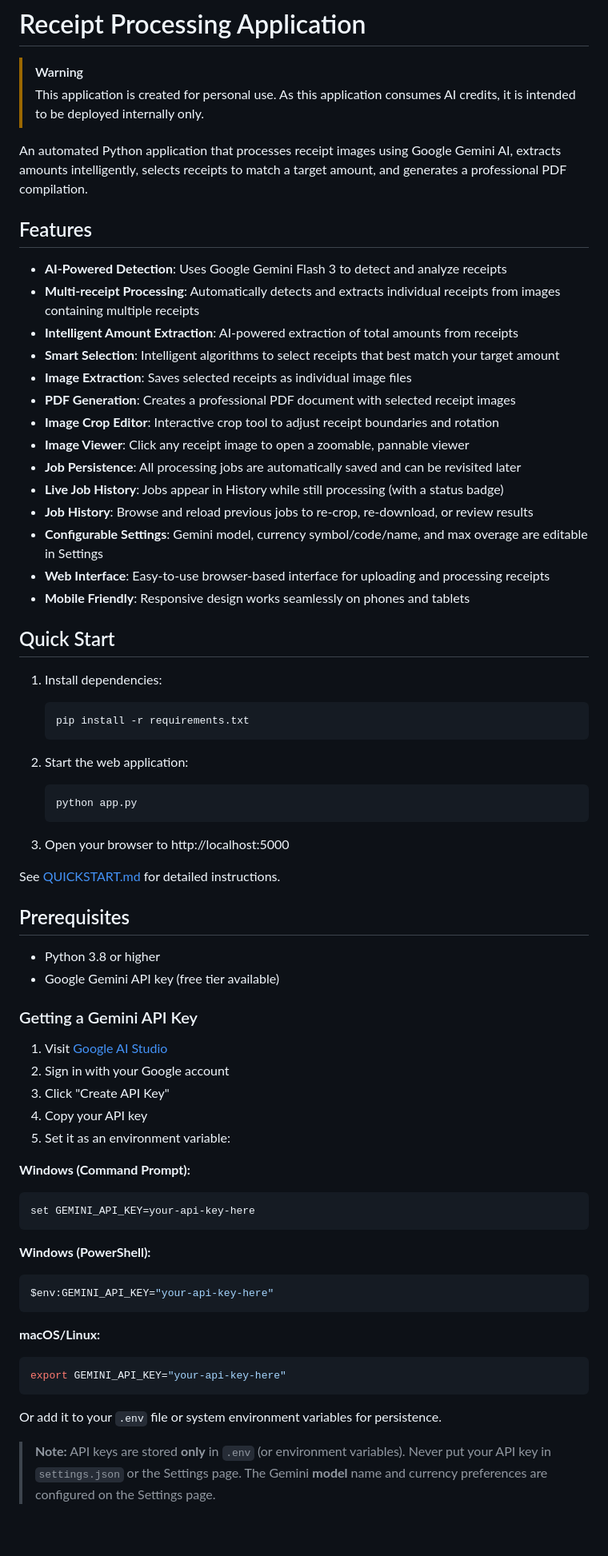
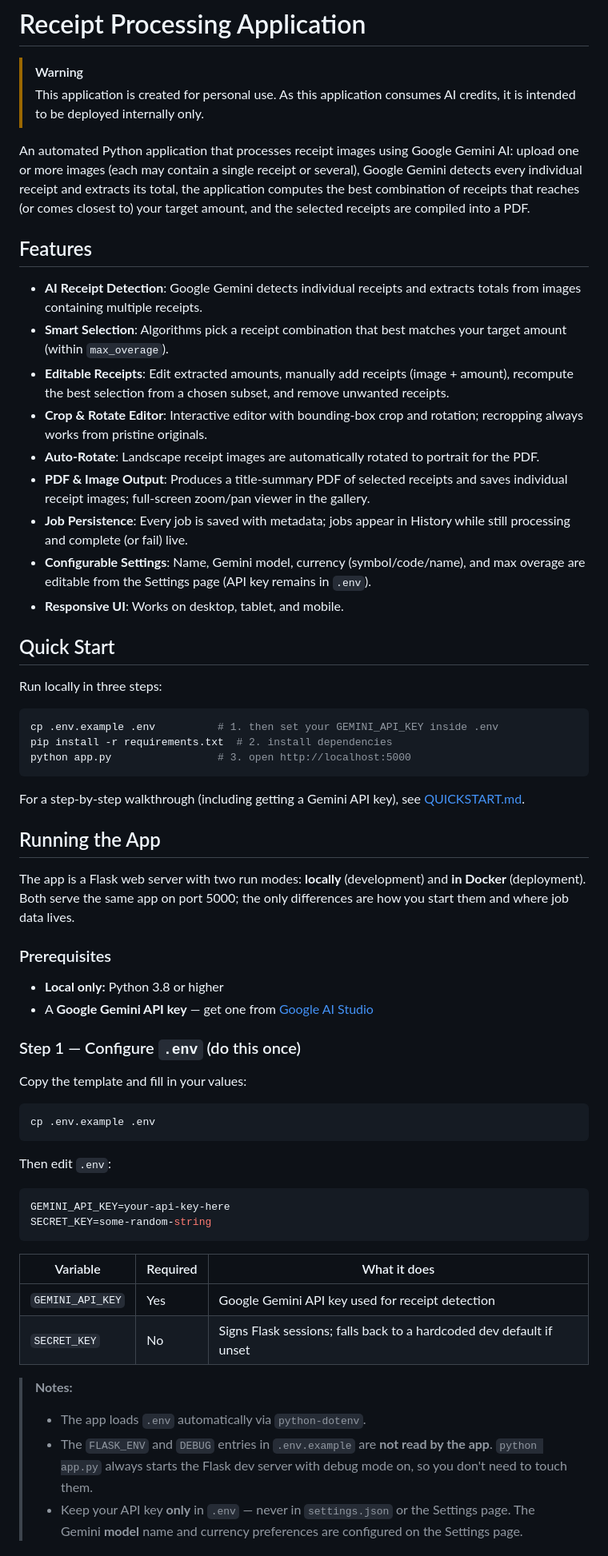
Before and after one commit to rgvillanueva28/allowance-gen, a Markdown page: README.md, the part around one of its changes. Shown at 80% size. GitHub-like rendering; blank space fills up the shorter version.

````diff
--- a/README.md
+++ b/README.md
@@ -3,70 +3,63 @@
 > [!WARNING]
 > This application is created for personal use. As this application consumes AI credits, it is intended to be deployed internally only.
 
-An automated Python application that processes receipt images using Google Gemini AI, extracts amounts intelligently, selects receipts to match a target amount, and generates a professional PDF compilation.
+An automated Python application that processes receipt images using Google Gemini AI: upload one or more images (each may contain a single receipt or several), Google Gemini detects every individual receipt and extracts its total, the application computes the best combination of receipts that reaches (or comes closest to) your target amount, and the selected receipts are compiled into a PDF.
 
 ## Features
 
-- **AI-Powered Detection**: Uses Google Gemini Flash 3 to detect and analyze receipts
-- **Multi-receipt Processing**: Automatically detects and extracts individual receipts from images containing multiple receipts
-- **Intelligent Amount Extraction**: AI-powered extraction of total amounts from receipts
-- **Smart Selection**: Intelligent algorithms to select receipts that best match your target amount
-- **Image Extraction**: Saves selected receipts as individual image files
-- **PDF Generation**: Creates a professional PDF document with selected receipt images
-- **Image Crop Editor**: Interactive crop tool to adjust receipt boundaries and rotation
-- **Image Viewer**: Click any receipt image to open a zoomable, pannable viewer
-- **Job Persistence**: All processing jobs are automatically saved and can be revisited later
-- **Live Job History**: Jobs appear in History while still processing (with a status badge)
-- **Job History**: Browse and reload previous jobs to re-crop, re-download, or review results
-- **Configurable Settings**: Gemini model, currency symbol/code/name, and max overage are editable in Settings
-- **Web Interface**: Easy-to-use browser-based interface for uploading and processing receipts
-- **Mobile Friendly**: Responsive design works seamlessly on phones and tablets
+- **AI Receipt Detection**: Google Gemini detects individual receipts and extracts totals from images containing multiple receipts.
+- **Smart Selection**: Algorithms pick a receipt combination that best matches your target amount (within `max_overage`).
+- **Editable Receipts**: Edit extracted amounts, manually add receipts (image + amount), recompute the best selection from a chosen subset, and remove unwanted receipts.
+- **Crop & Rotate Editor**: Interactive editor with bounding-box crop and rotation; recropping always works from pristine originals.
+- **Auto-Rotate**: Landscape receipt images are automatically rotated to portrait for the PDF.
+- **PDF & Image Output**: Produces a title-summary PDF of selected receipts and saves individual receipt images; full-screen zoom/pan viewer in the gallery.
+- **Job Persistence**: Every job is saved with metadata; jobs appear in History while still processing and complete (or fail) live.
+- **Configurable Settings**: Name, Gemini model, currency (symbol/code/name), and max overage are editable from the Settings page (API key remains in `.env`).
+- **Responsive UI**: Works on desktop, tablet, and mobile.
 
 ## Quick Start
 
-1. Install dependencies:
-   ```bash
-   pip install -r requirements.txt
-   ```
+Run locally in three steps:
 
-2. Start the web application:
-   ```bash
-   python app.py
-   ```
-
-3. Open your browser to http://localhost:5000
-
-See [QUICKSTART.md](QUICKSTART.md) for detailed instructions.
-
-## Prerequisites
-
-- Python 3.8 or higher
-- Google Gemini API key (free tier available)
-
-### Getting a Gemini API Key
-
-1. Visit [Google AI Studio](https://aistudio.google.com/app/apikey)
-2. Sign in with your Google account
-3. Click "Create API Key"
-4. Copy your API key
-5. Set it as an environment variable:
-
-**Windows (Command Prompt):**
-```cmd
-set GEMINI_API_KEY=your-api-key-here
+```bash
+cp .env.example .env          # 1. then set your GEMINI_API_KEY inside .env
+pip install -r requirements.txt  # 2. install dependencies
+python app.py                 # 3. open http://localhost:5000
 ```
 
-**Windows (PowerShell):**
-```powershell
-$env:GEMINI_API_KEY="your-api-key-here"
+For a step-by-step walkthrough (including getting a Gemini API key), see [QUICKSTART.md](QUICKSTART.md).
+
+## Running the App
+
+The app is a Flask web server with two run modes: **locally** (development) and **in Docker** (deployment). Both serve the same app on port 5000; the only differences are how you start them and where job data lives.
+
+### Prerequisites
+
+- **Local only:** Python 3.8 or higher
+- A **Google Gemini API key** — get one from [Google AI Studio](https://aistudio.google.com/app/apikey)
+
+### Step 1 — Configure `.env` (do this once)
+
+Copy the template and fill in your values:
+
+```bash
+cp .env.example .env
 ```
 
-**macOS/Linux:**
-```bash
-export GEMINI_API_KEY="your-api-key-here"
+Then edit `.env`:
+
+```env
+GEMINI_API_KEY=your-api-key-here
+SECRET_KEY=some-random-string
 ```
 
-Or add it to your `.env` file or system environment variables for persistence.
+| Variable | Required | What it does |
+|---|---|---|
+| `GEMINI_API_KEY` | Yes | Google Gemini API key used for receipt detection |
+| `SECRET_KEY` | No | Signs Flask sessions; falls back to a hardcoded dev default if unset |
 
-> **Note:** API keys are stored **only** in `.env` (or environment variables). Never put your API key in `settings.json` or the Settings page. The Gemini **model** name and currency preferences are configured on the Settings page.
+> **Notes:**
+> - The app loads `.env` automatically via `python-dotenv`.
+> - The `FLASK_ENV` and `DEBUG` entries in `.env.example` are **not read by the app**. `python app.py` always starts the Flask dev server with debug mode on, so you don't need to touch them.
+> - Keep your API key **only** in `.env` — never in `settings.json` or the Settings page. The Gemini **model** name and currency preferences are configured on the Settings page.
 
````
Also changed, not shown: other parts of README.md (+88 -160 lines).
